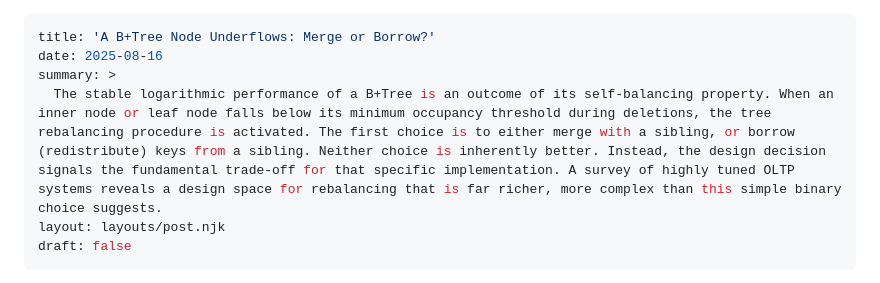
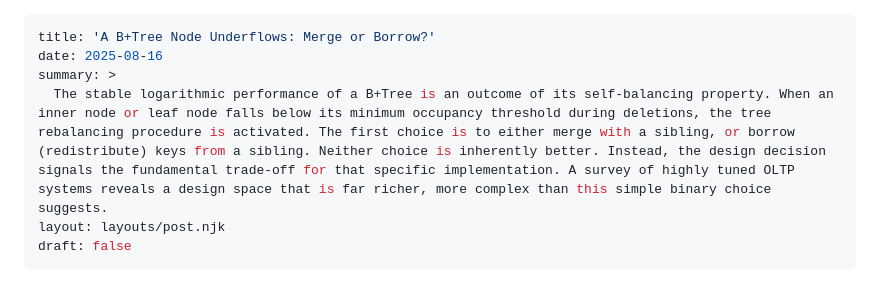
Before and after one commit to jcsherin/jcsherin.github.io, a Markdown page: posts/2025-08-16-bplustree-compare-borrow-merge.md, the part around the change. Drawn GitHub-style.

Commit message:
refactor(post): minor wordsmithing

```diff
--- a/posts/2025-08-16-bplustree-compare-borrow-merge.md
+++ b/posts/2025-08-16-bplustree-compare-borrow-merge.md
@@ -2,7 +2,7 @@
 title: 'A B+Tree Node Underflows: Merge or Borrow?'
 date: 2025-08-16
 summary: >
-  The stable logarithmic performance of a B+Tree is an outcome of its self-balancing property. When an inner node or leaf node falls below its minimum occupancy threshold during deletions, the tree rebalancing procedure is activated. The first choice is to either merge with a sibling, or borrow (redistribute) keys from a sibling. Neither choice is inherently better. Instead, the design decision signals the fundamental trade-off for that specific implementation. A survey of highly tuned OLTP systems reveals a design space for rebalancing that is far richer, more complex than this simple binary choice suggests.
+  The stable logarithmic performance of a B+Tree is an outcome of its self-balancing property. When an inner node or leaf node falls below its minimum occupancy threshold during deletions, the tree rebalancing procedure is activated. The first choice is to either merge with a sibling, or borrow (redistribute) keys from a sibling. Neither choice is inherently better. Instead, the design decision signals the fundamental trade-off for that specific implementation. A survey of highly tuned OLTP systems reveals a design space that is far richer, more complex than this simple binary choice suggests.
 layout: layouts/post.njk
 draft: false
 ---
```
